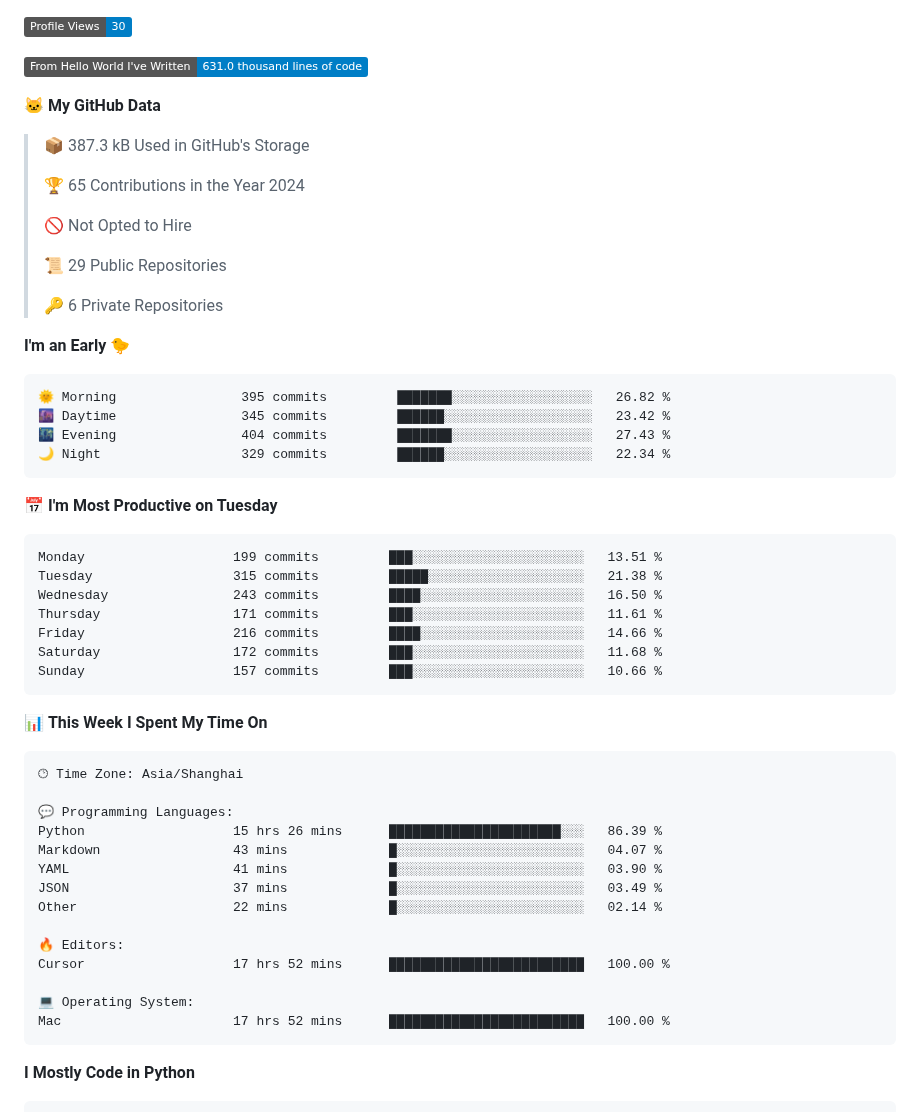
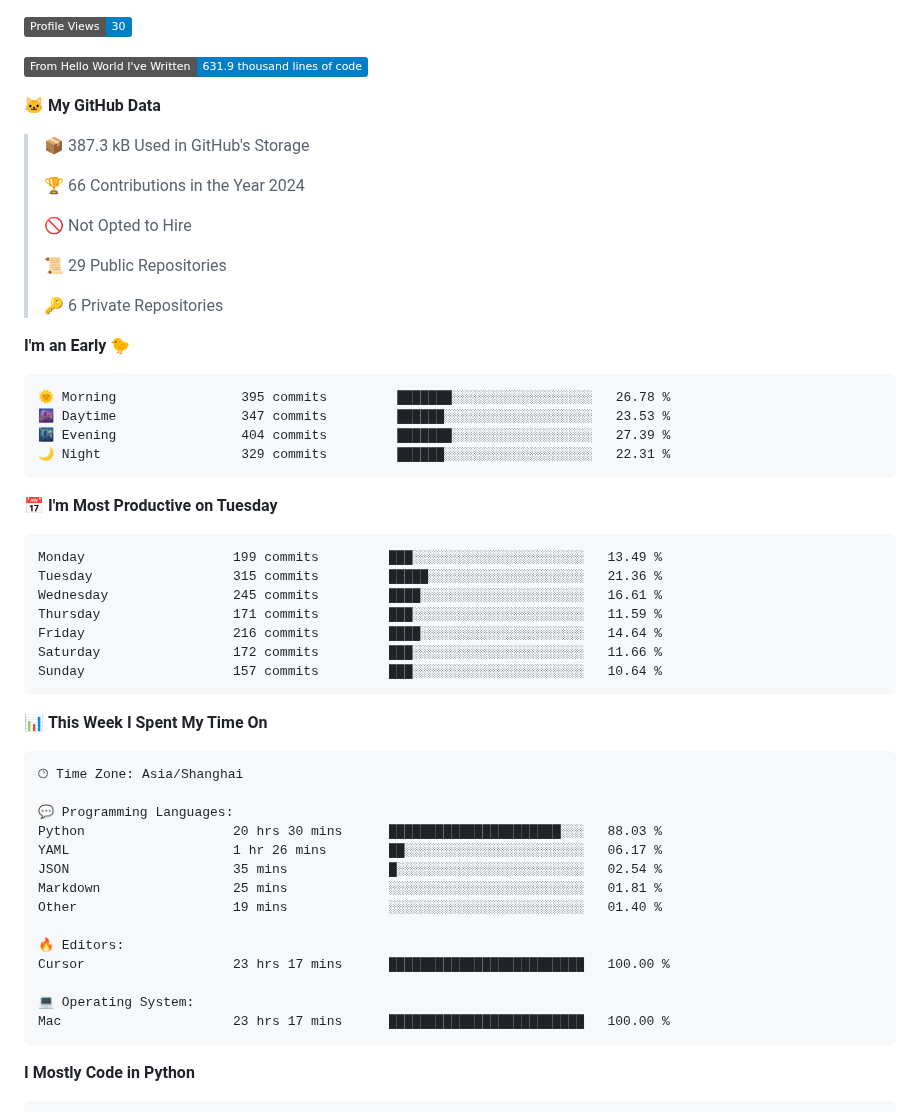
Before and after one commit to XeonHis/XeonHis, a Markdown page: README.md, the part around one of its changes. Rendered like a GitHub page; badges without logos.

Commit message:
Updated with Dev Metrics

````diff
--- a/README.md
+++ b/README.md
@@ -5,13 +5,13 @@
 
 ![Profile Views](http://img.shields.io/badge/Profile%20Views-30-blue)
 
-![Lines of code](https://img.shields.io/badge/From%20Hello%20World%20I%27ve%20Written-631.0%20thousand%20lines%20of%20code-blue)
+![Lines of code](https://img.shields.io/badge/From%20Hello%20World%20I%27ve%20Written-631.9%20thousand%20lines%20of%20code-blue)
 
 **🐱 My GitHub Data**
 
 > 📦 387.3 kB Used in GitHub's Storage
  >
-> 🏆 65 Contributions in the Year 2024
+> 🏆 66 Contributions in the Year 2024
  >
 > 🚫 Not Opted to Hire
  >
@@ -22,21 +22,21 @@
 **I'm an Early 🐤**
 
 ```text
-🌞 Morning                395 commits         ███████░░░░░░░░░░░░░░░░░░   26.82 %
-🌆 Daytime                345 commits         ██████░░░░░░░░░░░░░░░░░░░   23.42 %
-🌃 Evening                404 commits         ███████░░░░░░░░░░░░░░░░░░   27.43 %
-🌙 Night                  329 commits         ██████░░░░░░░░░░░░░░░░░░░   22.34 %
+🌞 Morning                395 commits         ███████░░░░░░░░░░░░░░░░░░   26.78 %
+🌆 Daytime                347 commits         ██████░░░░░░░░░░░░░░░░░░░   23.53 %
+🌃 Evening                404 commits         ███████░░░░░░░░░░░░░░░░░░   27.39 %
+🌙 Night                  329 commits         ██████░░░░░░░░░░░░░░░░░░░   22.31 %
 ```
 📅 **I'm Most Productive on Tuesday**
 
 ```text
-Monday                   199 commits         ███░░░░░░░░░░░░░░░░░░░░░░   13.51 %
-Tuesday                  315 commits         █████░░░░░░░░░░░░░░░░░░░░   21.38 %
-Wednesday                243 commits         ████░░░░░░░░░░░░░░░░░░░░░   16.50 %
-Thursday                 171 commits         ███░░░░░░░░░░░░░░░░░░░░░░   11.61 %
-Friday                   216 commits         ████░░░░░░░░░░░░░░░░░░░░░   14.66 %
-Saturday                 172 commits         ███░░░░░░░░░░░░░░░░░░░░░░   11.68 %
-Sunday                   157 commits         ███░░░░░░░░░░░░░░░░░░░░░░   10.66 %
+Monday                   199 commits         ███░░░░░░░░░░░░░░░░░░░░░░   13.49 %
+Tuesday                  315 commits         █████░░░░░░░░░░░░░░░░░░░░   21.36 %
+Wednesday                245 commits         ████░░░░░░░░░░░░░░░░░░░░░   16.61 %
+Thursday                 171 commits         ███░░░░░░░░░░░░░░░░░░░░░░   11.59 %
+Friday                   216 commits         ████░░░░░░░░░░░░░░░░░░░░░   14.64 %
+Saturday                 172 commits         ███░░░░░░░░░░░░░░░░░░░░░░   11.66 %
+Sunday                   157 commits         ███░░░░░░░░░░░░░░░░░░░░░░   10.64 %
 ```
 
 
@@ -46,17 +46,17 @@ Sunday                   157 commits         ███░░░░░░░░
 🕑︎ Time Zone: Asia/Shanghai
 
 💬 Programming Languages:
-Python                   15 hrs 26 mins      ██████████████████████░░░   86.39 %
-Markdown                 43 mins             █░░░░░░░░░░░░░░░░░░░░░░░░   04.07 %
-YAML                     41 mins             █░░░░░░░░░░░░░░░░░░░░░░░░   03.90 %
-JSON                     37 mins             █░░░░░░░░░░░░░░░░░░░░░░░░   03.49 %
-Other                    22 mins             █░░░░░░░░░░░░░░░░░░░░░░░░   02.14 %
+Python                   20 hrs 30 mins      ██████████████████████░░░   88.03 %
+YAML                     1 hr 26 mins        ██░░░░░░░░░░░░░░░░░░░░░░░   06.17 %
+JSON                     35 mins             █░░░░░░░░░░░░░░░░░░░░░░░░   02.54 %
+Markdown                 25 mins             ░░░░░░░░░░░░░░░░░░░░░░░░░   01.81 %
+Other                    19 mins             ░░░░░░░░░░░░░░░░░░░░░░░░░   01.40 %
 
 🔥 Editors:
-Cursor                   17 hrs 52 mins      █████████████████████████   100.00 %
+Cursor                   23 hrs 17 mins      █████████████████████████   100.00 %
 
 💻 Operating System:
-Mac                      17 hrs 52 mins      █████████████████████████   100.00 %
+Mac                      23 hrs 17 mins      █████████████████████████   100.00 %
 ```
 
 **I Mostly Code in Python**
````
Also changed, not shown: other parts of README.md (+2 -2 lines), assets/bar_graph.png.
